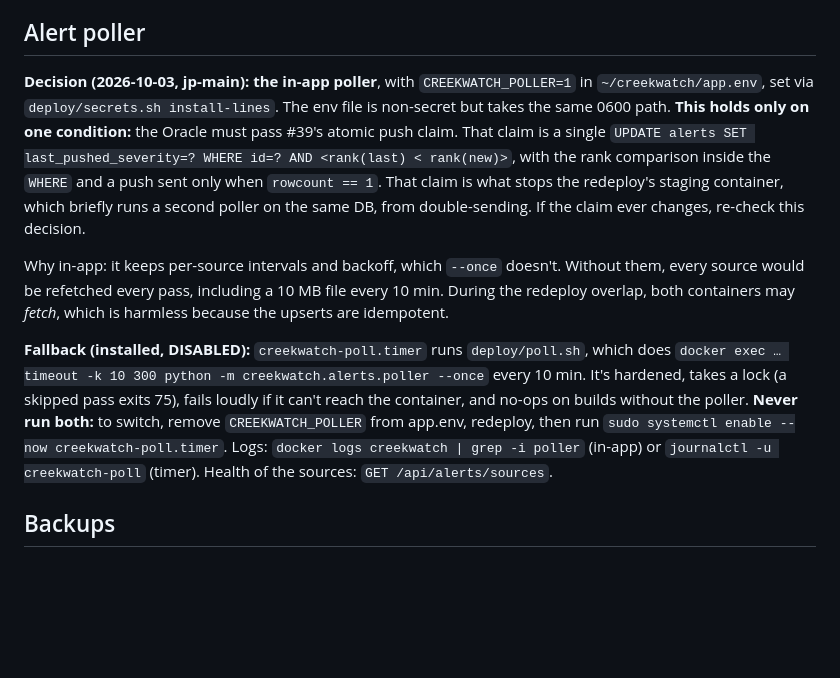
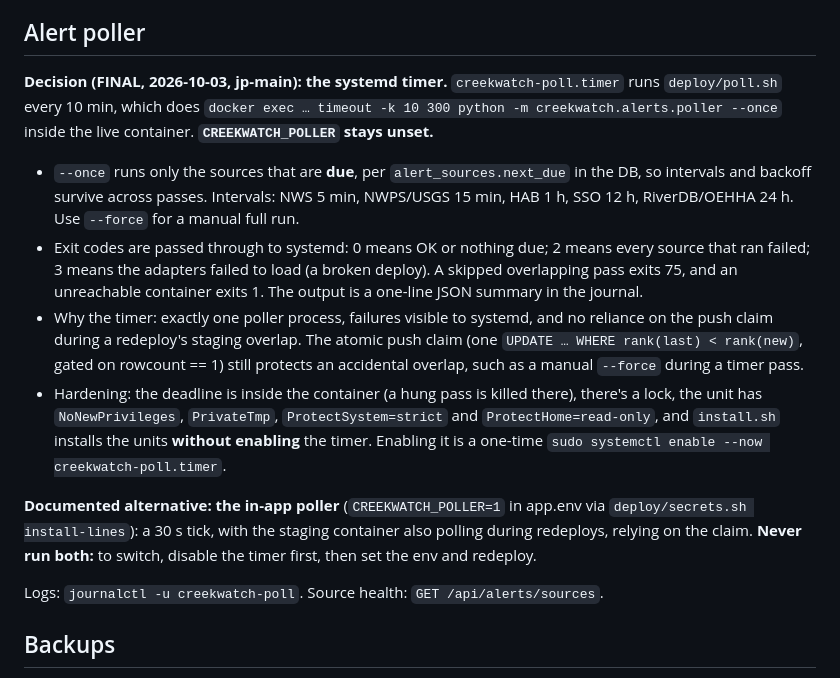
Before and after one commit to jphein/creek-watch, a Markdown page: deploy/README.md, the part around the change. Drawn GitHub-style; blank space fills up the shorter version.

Commit message:
docs(deploy): poller decision is FINAL timer; in-app is the documented alternative
Co-Authored-By: Claude Opus 5.5 <noreply@anthropic.com>

```diff
--- a/deploy/README.md
+++ b/deploy/README.md
@@ -47,11 +47,16 @@ Values travel only through pipes: never through argv, logs, the repo or the imag
 
 ## Alert poller
 
-**Decision (2026-10-03, jp-main): the in-app poller**, with `CREEKWATCH_POLLER=1` in `~/creekwatch/app.env`, set via `deploy/secrets.sh install-lines`. The env file is non-secret but takes the same 0600 path. **This holds only on one condition:** the Oracle must pass #39's atomic push claim. That claim is a single `UPDATE alerts SET last_pushed_severity=? WHERE id=? AND <rank(last) < rank(new)>`, with the rank comparison inside the `WHERE` and a push sent only when `rowcount == 1`. That claim is what stops the redeploy's staging container, which briefly runs a second poller on the same DB, from double-sending. If the claim ever changes, re-check this decision.
+**Decision (FINAL, 2026-10-03, jp-main): the systemd timer.** `creekwatch-poll.timer` runs `deploy/poll.sh` every 10 min, which does `docker exec … timeout -k 10 300 python -m creekwatch.alerts.poller --once` inside the live container. **`CREEKWATCH_POLLER` stays unset.**
 
-Why in-app: it keeps per-source intervals and backoff, which `--once` doesn't. Without them, every source would be refetched every pass, including a 10 MB file every 10 min. During the redeploy overlap, both containers may *fetch*, which is harmless because the upserts are idempotent.
+- `--once` runs only the sources that are **due**, per `alert_sources.next_due` in the DB, so intervals and backoff survive across passes. Intervals: NWS 5 min, NWPS/USGS 15 min, HAB 1 h, SSO 12 h, RiverDB/OEHHA 24 h. Use `--force` for a manual full run.
+- Exit codes are passed through to systemd: 0 means OK or nothing due; 2 means every source that ran failed; 3 means the adapters failed to load (a broken deploy). A skipped overlapping pass exits 75, and an unreachable container exits 1. The output is a one-line JSON summary in the journal.
+- Why the timer: exactly one poller process, failures visible to systemd, and no reliance on the push claim during a redeploy's staging overlap. The atomic push claim (one `UPDATE … WHERE rank(last) < rank(new)`, gated on rowcount == 1) still protects an accidental overlap, such as a manual `--force` during a timer pass.
+- Hardening: the deadline is inside the container (a hung pass is killed there), there's a lock, the unit has `NoNewPrivileges`, `PrivateTmp`, `ProtectSystem=strict` and `ProtectHome=read-only`, and `install.sh` installs the units **without enabling** the timer. Enabling it is a one-time `sudo systemctl enable --now creekwatch-poll.timer`.
 
-**Fallback (installed, DISABLED):** `creekwatch-poll.timer` runs `deploy/poll.sh`, which does `docker exec … timeout -k 10 300 python -m creekwatch.alerts.poller --once` every 10 min. It's hardened, takes a lock (a skipped pass exits 75), fails loudly if it can't reach the container, and no-ops on builds without the poller. **Never run both:** to switch, remove `CREEKWATCH_POLLER` from app.env, redeploy, then run `sudo systemctl enable --now creekwatch-poll.timer`. Logs: `docker logs creekwatch | grep -i poller` (in-app) or `journalctl -u creekwatch-poll` (timer). Health of the sources: `GET /api/alerts/sources`.
+**Documented alternative: the in-app poller** (`CREEKWATCH_POLLER=1` in app.env via `deploy/secrets.sh install-lines`): a 30 s tick, with the staging container also polling during redeploys, relying on the claim. **Never run both:** to switch, disable the timer first, then set the env and redeploy.
+
+Logs: `journalctl -u creekwatch-poll`. Source health: `GET /api/alerts/sources`.
 
 ## Backups
 
```
